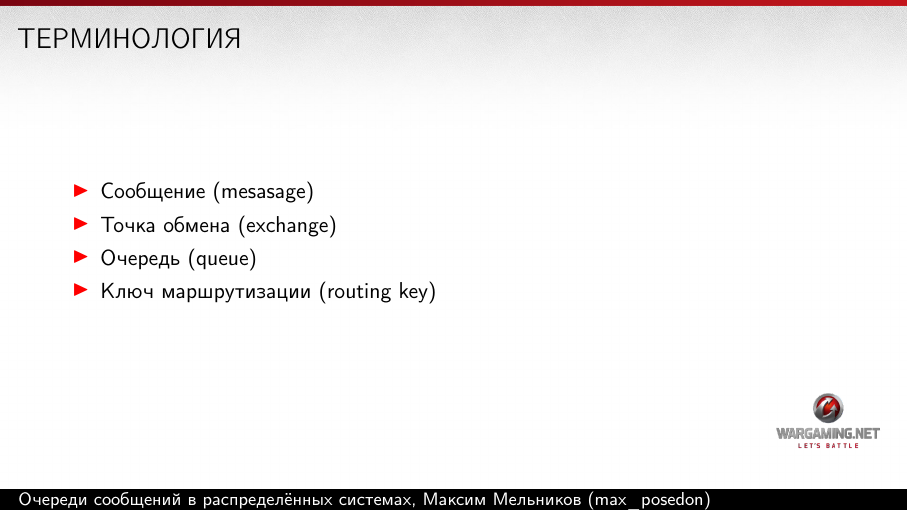
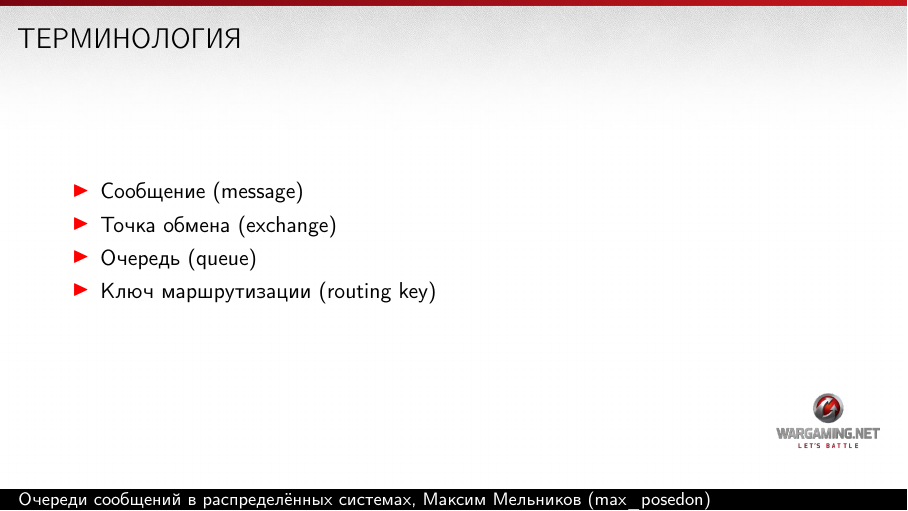
Before and after one commit to max-posedon/talk-mq-distributed, LaTeX slides (mq-distributed.tex): page 8 of 15. Compiled offline with pdfLaTeX.

Commit message:
fix typo

```diff
--- a/mq-distributed.tex
+++ b/mq-distributed.tex
@@ -151,7 +151,7 @@
 \frame{
     \frametitle{ТЕРМИНОЛОГИЯ}
     \begin{itemize}
-    \item Сообщение (mesasage)
+    \item Сообщение (message)
     \item Точка обмена (exchange)
     \item Очередь (queue)
     \item Ключ маршрутизации (routing key)
```
